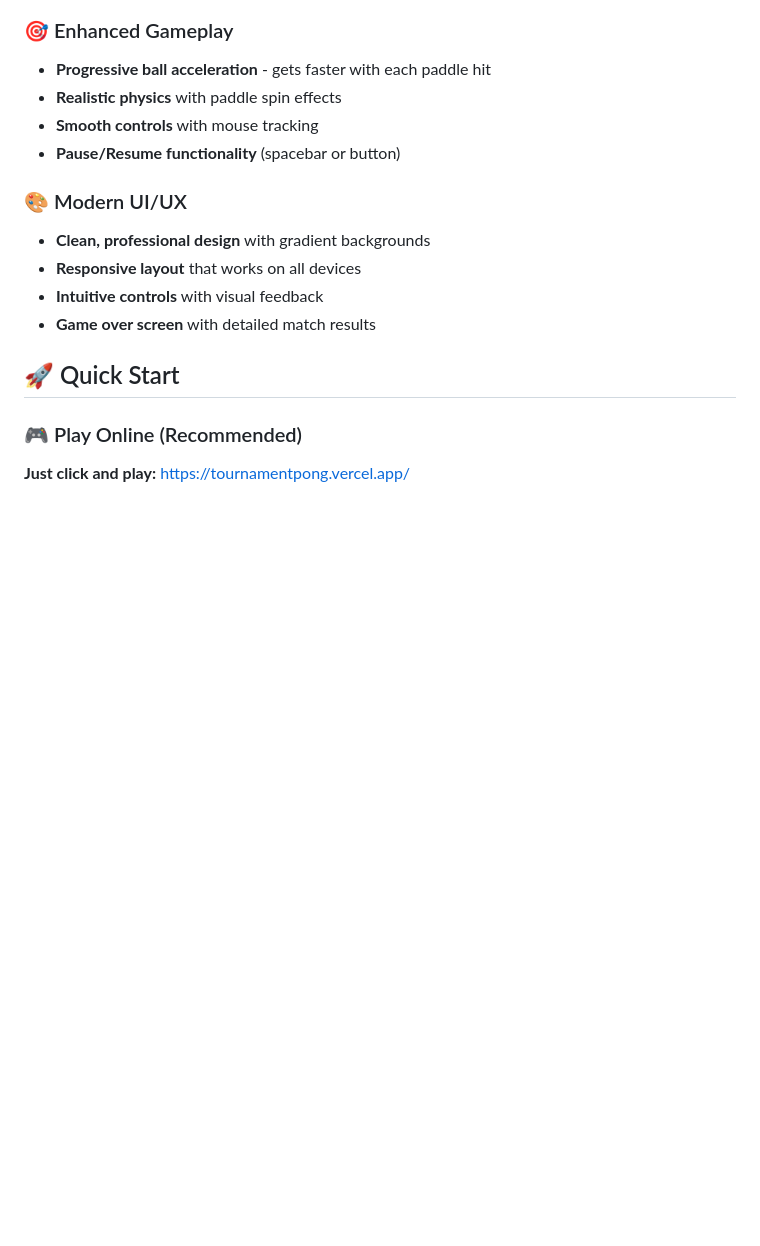
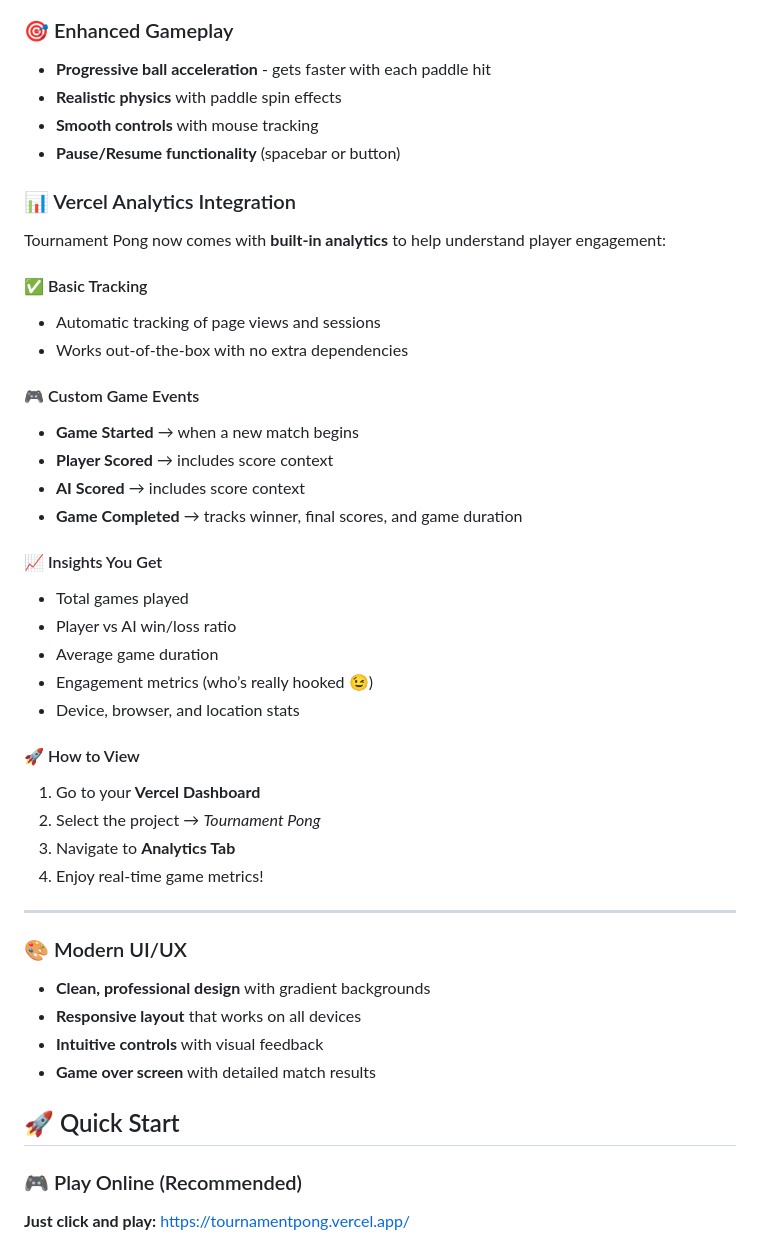
Before and after one commit to gdvtramarao/Tournament-pong-with-AI, a Markdown page: README.md, the part around the change. GitHub-like rendering; blank space fills up the shorter version.

Commit message:
docs: update README with Vercel Analytics integration
- Added Vercel Analytics badge
- Documented basic analytics setup and custom game event tracking
- Updated deployment section with analytics insights
- Highlighted benefits like engagement metrics, win/loss ratios, and game duration

```diff
--- a/README.md
+++ b/README.md
@@ -35,6 +35,34 @@ Tournament Pong elevates the classic Pong experience with modern features, engag
 - **Realistic physics** with paddle spin effects
 - **Smooth controls** with mouse tracking
 - **Pause/Resume functionality** (spacebar or button)
+
+### 📊 Vercel Analytics Integration
+Tournament Pong now comes with **built-in analytics** to help understand player engagement:
+
+#### ✅ Basic Tracking
+- Automatic tracking of page views and sessions
+- Works out-of-the-box with no extra dependencies
+
+#### 🎮 Custom Game Events
+- **Game Started** → when a new match begins
+- **Player Scored** → includes score context
+- **AI Scored** → includes score context
+- **Game Completed** → tracks winner, final scores, and game duration
+
+#### 📈 Insights You Get
+- Total games played
+- Player vs AI win/loss ratio
+- Average game duration
+- Engagement metrics (who’s really hooked 😉)
+- Device, browser, and location stats
+
+#### 🚀 How to View
+1. Go to your **Vercel Dashboard**
+2. Select the project → *Tournament Pong*
+3. Navigate to **Analytics Tab**
+4. Enjoy real-time game metrics!
+
+---
 
 ### 🎨 Modern UI/UX
 - **Clean, professional design** with gradient backgrounds
```
